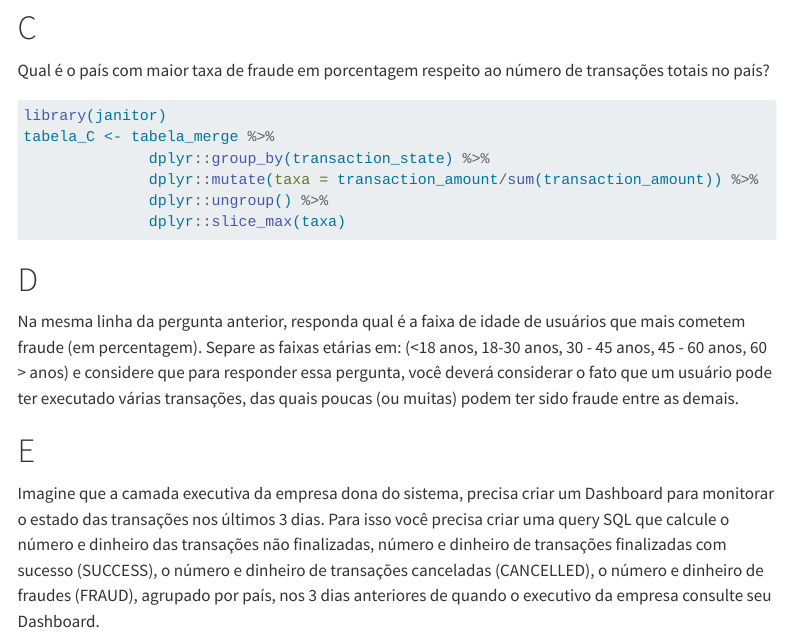
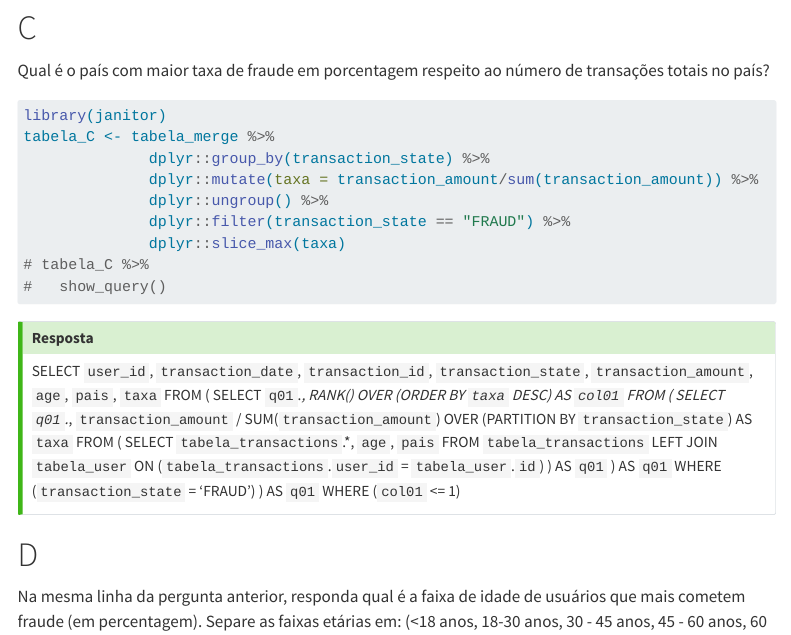
Before and after one commit to FernandaKelly/Teste_GAZEUS, a Quarto document (Relatório_GAZEUS.qmd): the page in a window 1100 px wide, from 3330 px down. Rendered offline with R 4.5, knitr and Pandoc in place of Quarto, with nearby package versions; code that draws random numbers runs with fixed seeds of ours; some code elsewhere in the file could not run offline; menus at the side of the page are left out; long lines of code are wrapped.

Commit message:
Questão 1C.

````diff
--- a/Relatório_GAZEUS.qmd
+++ b/Relatório_GAZEUS.qmd
@@ -179,14 +179,42 @@ tabela_C <- tabela_merge %>%
               dplyr::group_by(transaction_state) %>%
               dplyr::mutate(taxa = transaction_amount/sum(transaction_amount)) %>%
               dplyr::ungroup() %>%
+              dplyr::filter(transaction_state == "FRAUD") %>%
               dplyr::slice_max(taxa)
-
-
-
-
+# tabela_C %>%
+#   show_query()
 ```
 
+::: callout-tip
+# Resposta
 
+<SQL>
+SELECT
+  `user_id`,
+  `transaction_date`,
+  `transaction_id`,
+  `transaction_state`,
+  `transaction_amount`,
+  `age`,
+  `pais`,
+  `taxa`
+FROM (
+  SELECT `q01`.*, RANK() OVER (ORDER BY `taxa` DESC) AS `col01`
+  FROM (
+    SELECT
+      `q01`.*,
+      `transaction_amount` / SUM(`transaction_amount`) OVER (PARTITION BY `transaction_state`) AS `taxa`
+    FROM (
+      SELECT `tabela_transactions`.*, `age`, `pais`
+      FROM `tabela_transactions`
+      LEFT JOIN `tabela_user`
+        ON (`tabela_transactions`.`user_id` = `tabela_user`.`id`)
+    ) AS `q01`
+  ) AS `q01`
+  WHERE (`transaction_state` = 'FRAUD')
+) AS `q01`
+WHERE (`col01` <= 1)
+:::
 # D
 
 Na mesma linha da pergunta anterior, responda qual é a faixa de idade de usuários que mais cometem fraude (em percentagem). Separe as faixas etárias em: (\<18 anos, 18-30 anos, 30 - 45 anos, 45 - 60 anos, 60 \> anos) e considere que para responder essa pergunta, você deverá considerar o fato que um usuário pode ter executado várias transações, das quais poucas (ou muitas) podem ter sido fraude entre as demais.
````
